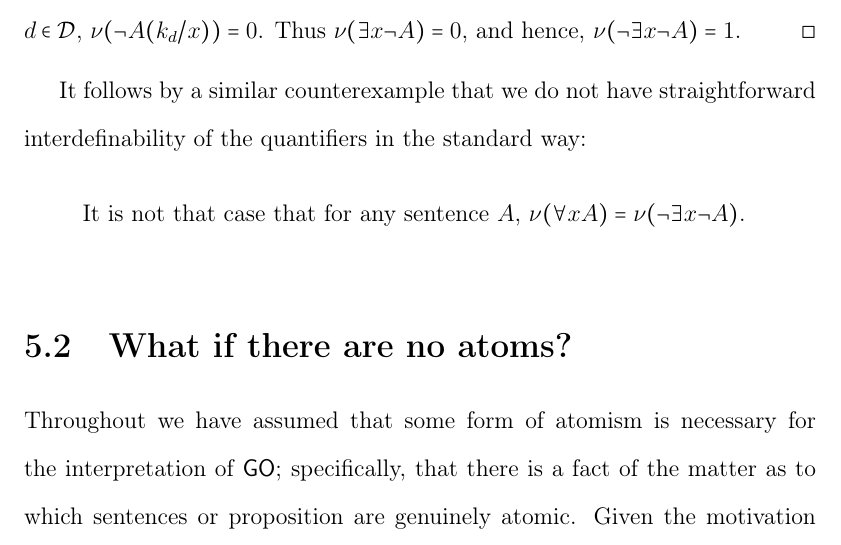
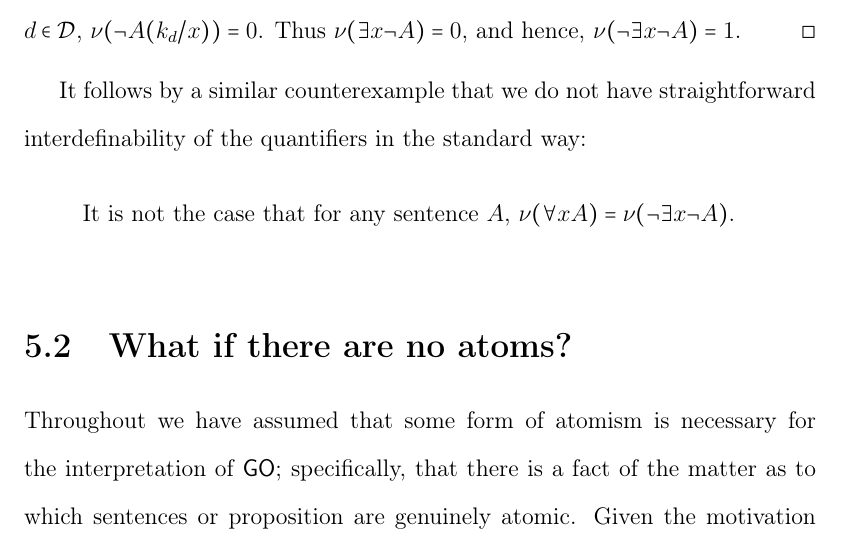
Before and after one commit to owings1/dissertation, a LaTeX thesis (src/tex/dissertation.tex, which reads src/tex/dissertation/06-chapter5.tex): part of page 126 of 151, cut so that both start at the same text. Compiled offline with pdfLaTeX.

Commit message:
fix typo

```diff
--- a/src/tex/dissertation/06-chapter5.tex
+++ b/src/tex/dissertation/06-chapter5.tex
@@ -154,7 +154,7 @@ Assume $\MCnu(\forall xA)=1$. Thus for all $d\in\mathcal{D}$, $\MCnu(A(k_d/x))=1
 It follows by a similar counterexample that we do not have straightforward interdefinability of the quantifiers in the standard way:
 
 \begin{quote}
-It is not that case that for any sentence $A$, $\MCnu(\forall xA)=\MCnu(\neg\exists x\neg A)$.
+It is not the case that for any sentence $A$, $\MCnu(\forall xA)=\MCnu(\neg\exists x\neg A)$.
 \end{quote}
 
 \noindent
```
